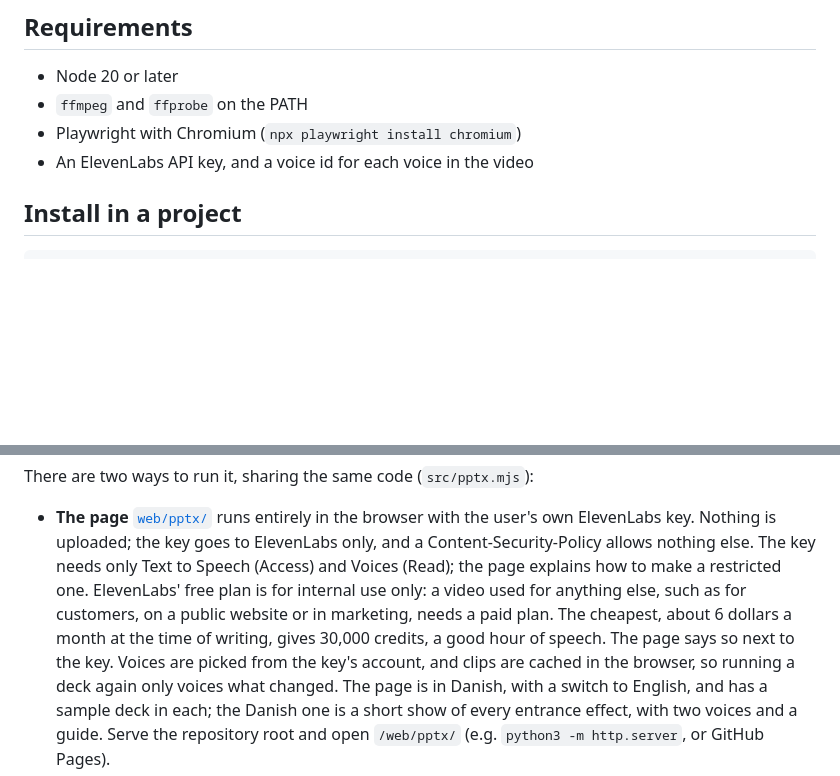
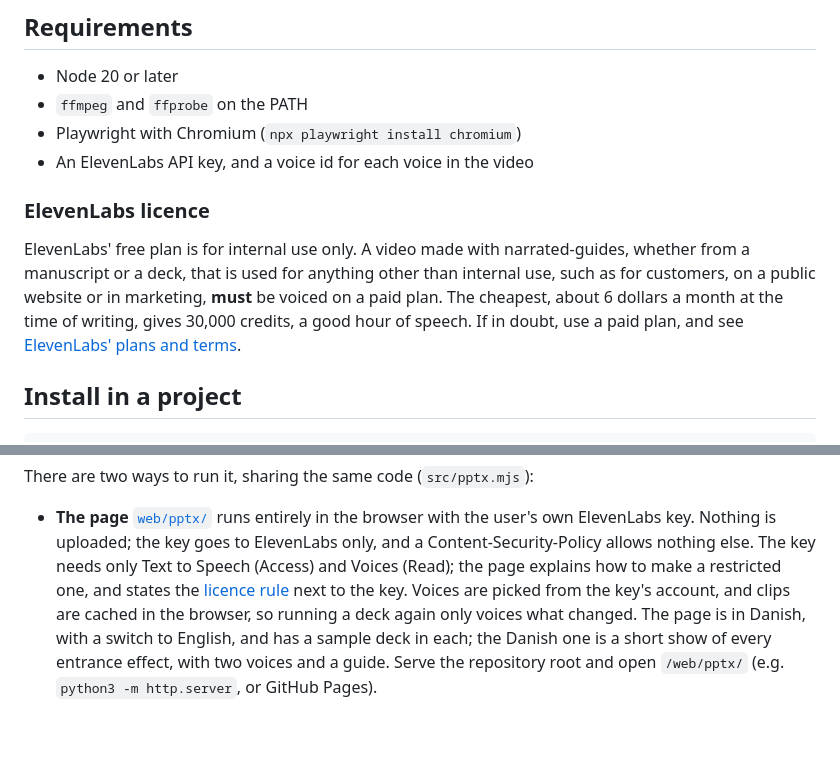
Before and after one commit to KMD-PSSORG/narrated-guides, a Markdown page: README.md, 2 parts joined by grey strips. GitHub-like rendering; blank space fills up the shorter version.

Commit message:
State the ElevenLabs licence rule for the whole tool in the README
Co-authored-by: Cursor <cursoragent@cursor.com>

```diff
--- a/README.md
+++ b/README.md
@@ -28,6 +28,16 @@ narrated deck that PowerPoint exports to video. See
 - `ffmpeg` and `ffprobe` on the PATH
 - Playwright with Chromium (`npx playwright install chromium`)
 - An ElevenLabs API key, and a voice id for each voice in the video
+
+### ElevenLabs licence
+
+ElevenLabs' free plan is for internal use only. A video made with
+narrated-guides, whether from a manuscript or a deck, that is used for
+anything other than internal use, such as for customers, on a public website
+or in marketing, **must** be voiced on a paid plan. The cheapest, about 6
+dollars a month at the time of writing, gives 30,000 credits, a good hour of
+speech. If in doubt, use a paid plan, and see
+[ElevenLabs' plans and terms](https://elevenlabs.io/pricing).
 
 ## Install in a project
 
@@ -281,11 +291,8 @@ There are two ways to run it, sharing the same code (`src/pptx.mjs`):
   user's own ElevenLabs key. Nothing is uploaded; the key goes to ElevenLabs
   only, and a Content-Security-Policy allows nothing else. The key needs only
   Text to Speech (Access) and Voices (Read); the page explains how to make a
-  restricted one. ElevenLabs' free plan is for internal use only: a video
-  used for anything else, such as for customers, on a public website or in
-  marketing, needs a paid plan. The cheapest, about 6 dollars a month at the
-  time of writing, gives 30,000 credits, a good hour of speech. The page says
-  so next to the key. Voices are picked
+  restricted one, and states the [licence rule](#elevenlabs-licence) next to
+  the key. Voices are picked
   from the key's account, and clips are cached in the browser, so running a
   deck again only voices what changed. The page is in Danish, with a switch
   to English, and has a sample deck in each; the Danish one is a short show
```
